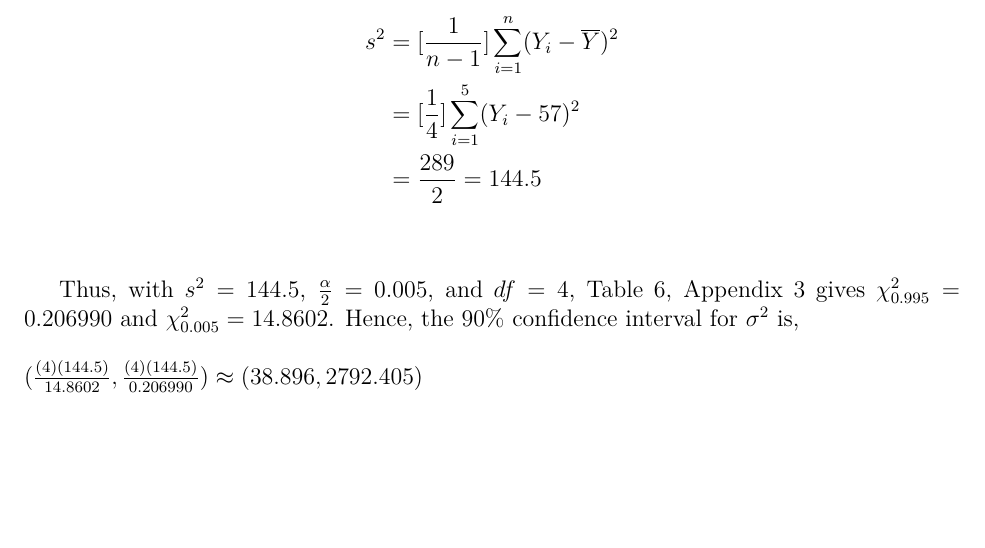
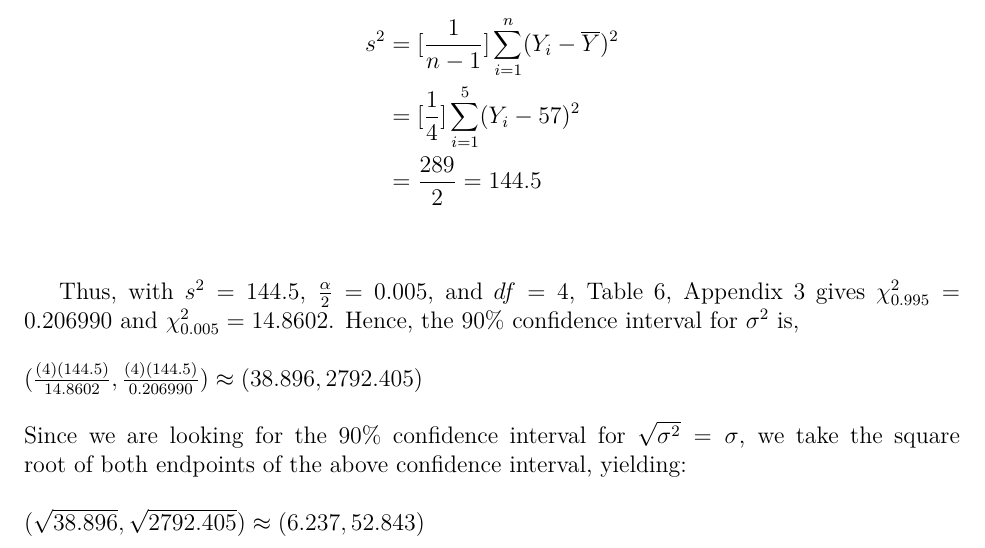
Before and after one commit to ChrisHayduk/Statistical-Theory-II, a LaTeX problem sheet (Homework 2/Homework_2.tex): part of page 2 of 2, cut so that both start at the same text, the shorter picture padded with empty space. Compiled offline with pdfLaTeX.

Commit message:
Fixed error in the last problem of HW 2

```diff
--- a/Homework 2/Homework_2.tex
+++ b/Homework 2/Homework_2.tex
@@ -102,6 +102,10 @@ Thus, the probability that $\epsilon \leq 0.791960$ is approximately 0.95. As a
 
 Thus, with $s^2 = 144.5$, $\frac{\alpha}{2} = 0.005$, and $df = 4$, Table 6, Appendix 3 gives $\chi^2_{0.995} = 0.206990$ and $\chi^2_{0.005} = 14.8602$. Hence, the 90\% confidence interval for $\sigma^2$ is,\\
 \\
-$(\frac{(4)(144.5)}{14.8602}, \frac{(4)(144.5)}{0.206990}) \approx (38.896, 2792.405)$
+$(\frac{(4)(144.5)}{14.8602}, \frac{(4)(144.5)}{0.206990}) \approx (38.896, 2792.405)$\\
+\\
+Since we are looking for the 90\% confidence interval for $\sqrt{\sigma^2} = \sigma$, we take the square root of both endpoints of the above confidence interval, yielding:\\
+\\
+$(\sqrt{38.896}, \sqrt{2792.405}) \approx (6.237, 52.843)$
 
 \end{document}
```
Also changed, not shown: Homework 2/Homework_2.pdf, 2 other files.
